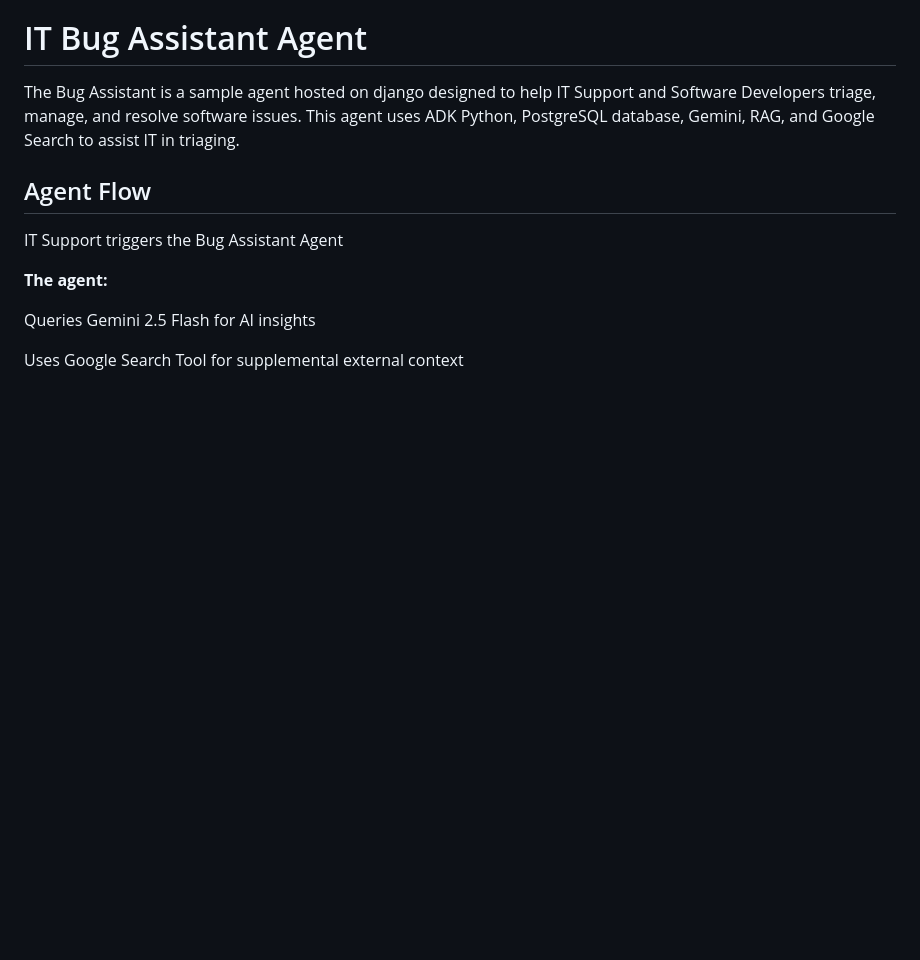
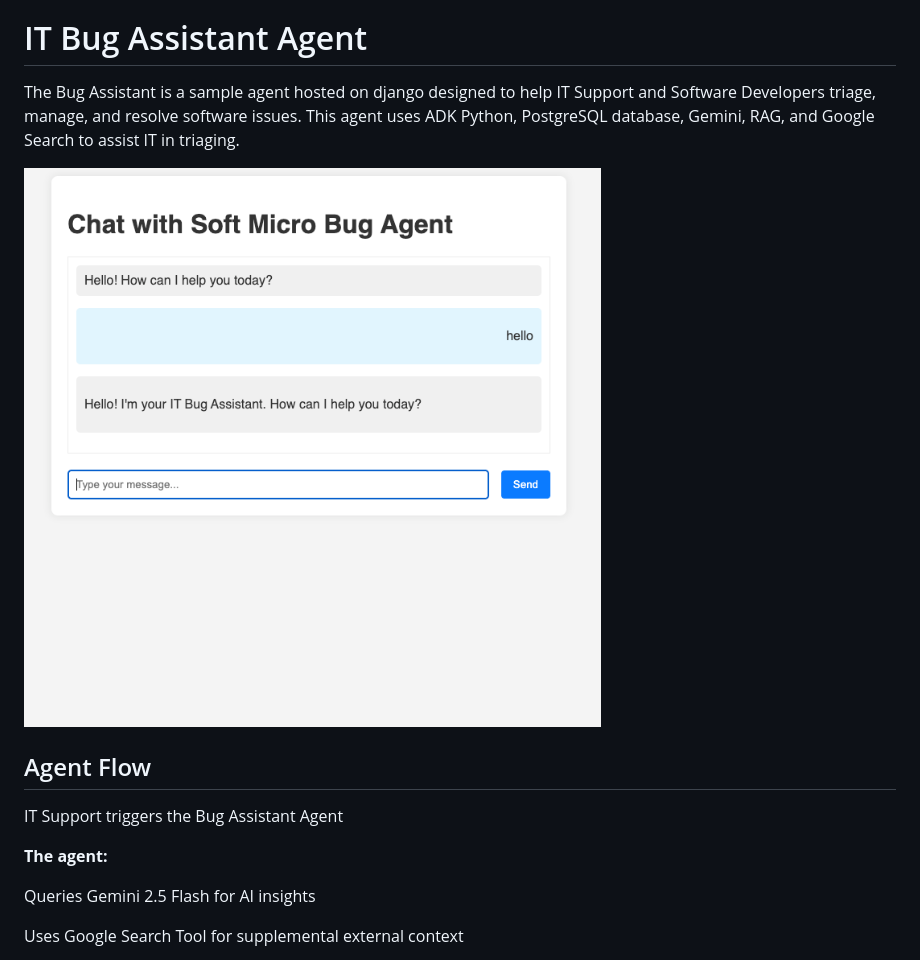
Before and after one commit to ypenn21/adk-agents, a Markdown page: README.md, the part around the change. GitHub-like rendering; pictures changed too: mcp-server/images/softmicro-agent.png (added); blank space fills up the shorter version.

Commit message:
add ui image

```diff
--- a/README.md
+++ b/README.md
@@ -1,6 +1,8 @@
 # IT Bug Assistant Agent
 
 The Bug Assistant is a sample agent hosted on django designed to help IT Support and Software Developers triage, manage, and resolve software issues. This agent uses ADK Python, PostgreSQL database, Gemini, RAG, and Google Search to assist IT in triaging.
+
+![](mcp-server/images/softmicro-agent.png)
 
 ## Agent Flow
 IT Support triggers the Bug Assistant Agent
```
